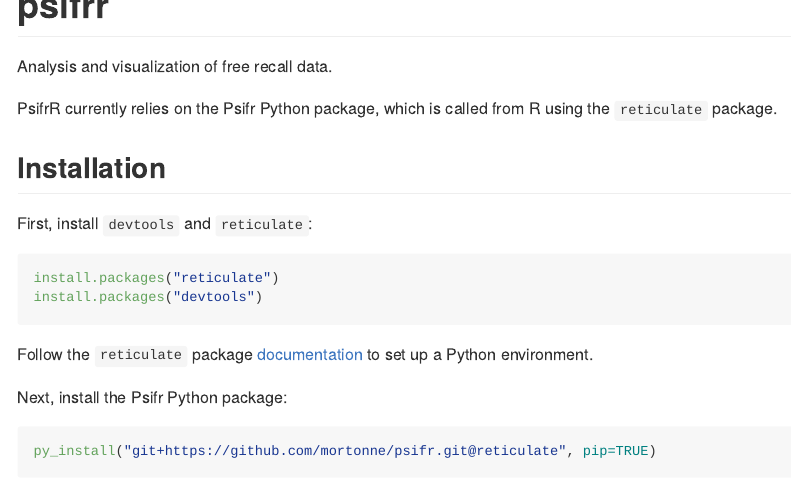
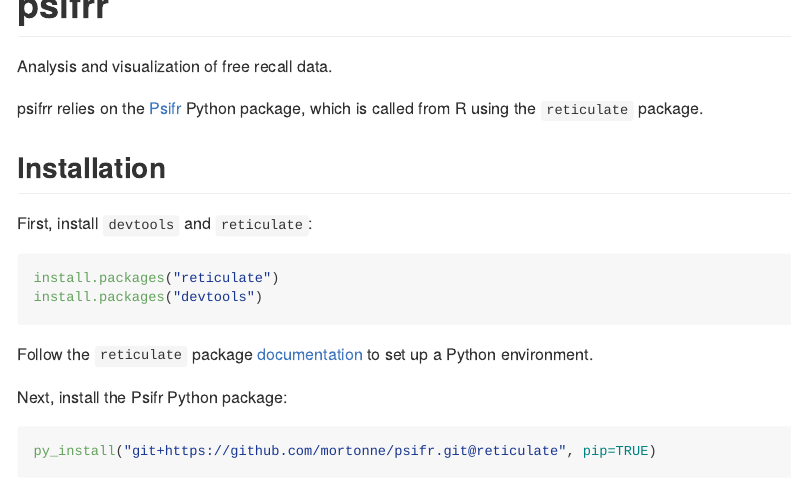
Before and after one commit to mortonne/psifrr, an R Markdown document (README.Rmd): the page in a window 1100 px wide, from its top. The pictures show the output file README.md that the author committed with the source, drawn offline in the style of GitHub.

Commit message:
docs: clarify the relationship between projects

```diff
--- a/README.Rmd
+++ b/README.Rmd
@@ -19,7 +19,7 @@
 
 Analysis and visualization of free recall data.
 
-PsifrR currently relies on the Psifr Python package, which is called from R using the `reticulate` package.
+psifrr relies on the [Psifr](https://psifr.readthedocs.io/en/stable/index.html) Python package, which is called from R using the `reticulate` package.
 
 ## Installation
 
```
Also changed, not shown: README.md.
